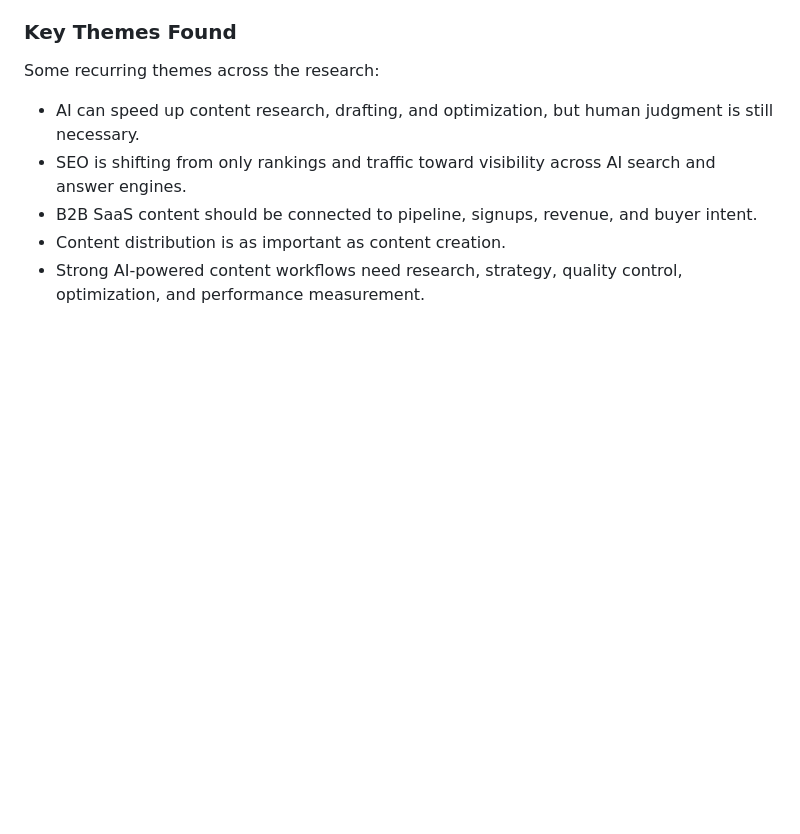
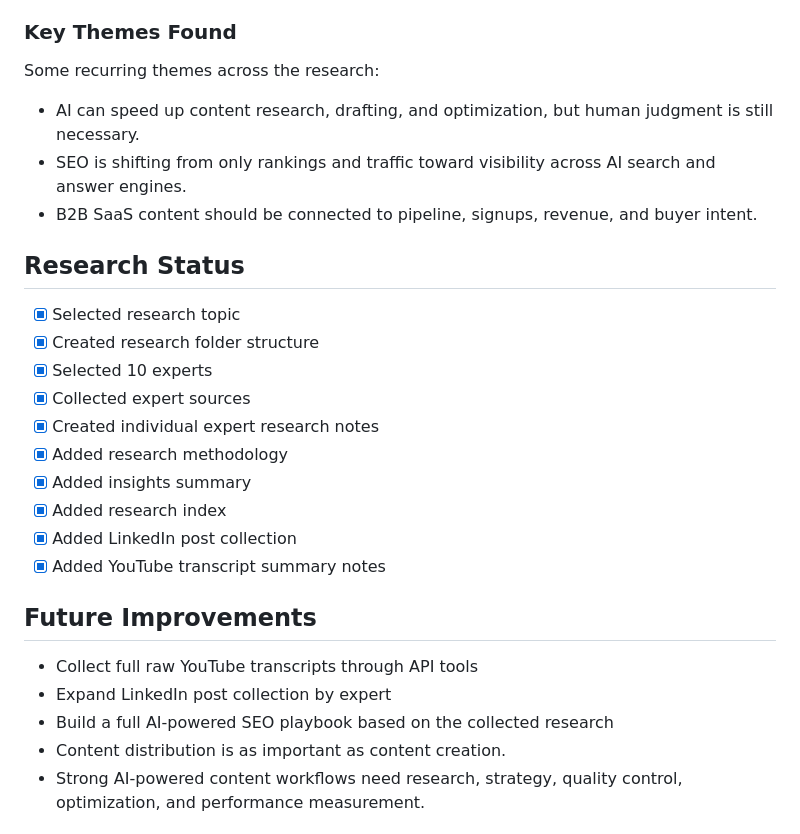
Before and after one commit to pillowfighter0809/PillowFighter-s-Portfolio, a Markdown page: README.md, the part around the change. Rendered like a GitHub page; blank space fills up the shorter version.

```diff
--- a/README.md
+++ b/README.md
@@ -90,6 +90,25 @@ Some recurring themes across the research:
 - AI can speed up content research, drafting, and optimization, but human judgment is still necessary.
 - SEO is shifting from only rankings and traffic toward visibility across AI search and answer engines.
 - B2B SaaS content should be connected to pipeline, signups, revenue, and buyer intent.
+
+## Research Status
+
+- [x] Selected research topic
+- [x] Created research folder structure
+- [x] Selected 10 experts
+- [x] Collected expert sources
+- [x] Created individual expert research notes
+- [x] Added research methodology
+- [x] Added insights summary
+- [x] Added research index
+- [x] Added LinkedIn post collection
+- [x] Added YouTube transcript summary notes
+
+## Future Improvements
+
+- Collect full raw YouTube transcripts through API tools
+- Expand LinkedIn post collection by expert
+- Build a full AI-powered SEO playbook based on the collected research
 - Content distribution is as important as content creation.
 - Strong AI-powered content workflows need research, strategy, quality control, optimization, and performance measurement.
 
```
